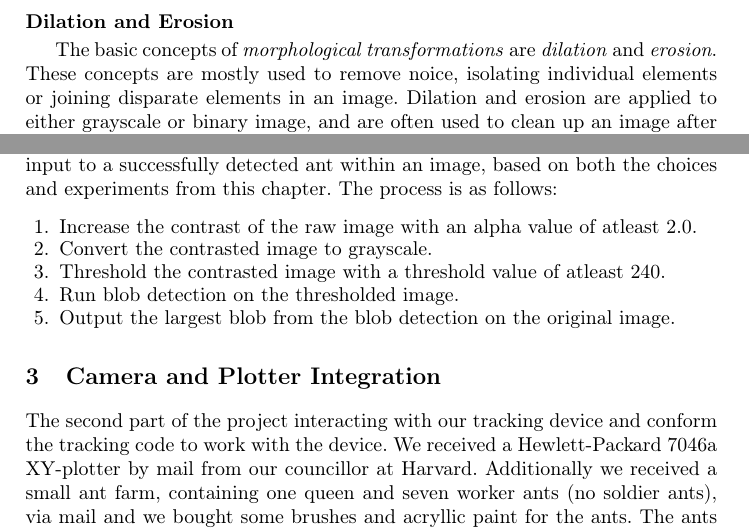
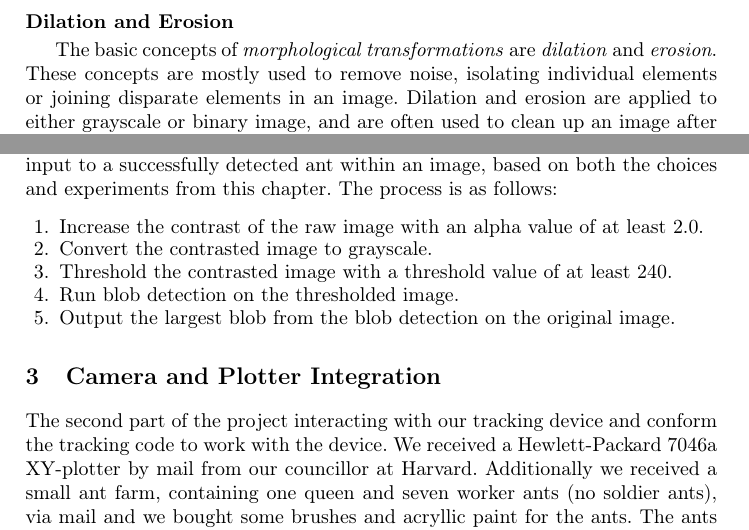
Before and after one commit to Aaes/TermiteTracker, a LaTeX thesis (Report/Report.tex, which reads Report/Tracking.tex): two parts of pages 11 and 20 of 37, joined at a grey line, cut so that both start at the same text. Compiled offline with pdfLaTeX.

Commit message:
Small typo corrections

```diff
--- a/Report/Tracking.tex
+++ b/Report/Tracking.tex
@@ -181,7 +181,7 @@ Using a range to specify a color instead will yield a much more satisfactory res
 % Angiv at dilating finder local optima, og at eroding finder local minima.
 % Angiv at de her metoder bliver brugt EFTER thresholding for at "rense" billedet. \\
 
-The basic concepts of \textit{morphological transformations} are \textit{dilation} and \textit{erosion}. These concepts are mostly used to remove noice, isolating individual elements or joining disparate elements in an image. Dilation and erosion are applied to either grayscale or binary image, and are often used to clean up an image after thresholding to make analysing the image easier. For example, when locating an ant, there might be many small light dots that make the ant hard to see, which can be much improved by using erosion or dilation depending on the image in question.\\
+The basic concepts of \textit{morphological transformations} are \textit{dilation} and \textit{erosion}. These concepts are mostly used to remove noise, isolating individual elements or joining disparate elements in an image. Dilation and erosion are applied to either grayscale or binary image, and are often used to clean up an image after thresholding to make analysing the image easier. For example, when locating an ant, there might be many small light dots that make the ant hard to see, which can be much improved by using erosion or dilation depending on the image in question.\\
 
 The way both erosion and dilation are applied to an image is by defining a kernel, denoted \textit{B}, that will be applied to an image (or part of an image), denoted \textit{A}. The kernel can be any shape or size, however it is often a square where the sides are uneven, e.g. 3x3, 5x5, 7x7 and so on. A kernel has an \textit{anchorpoint}, which is the pixel in A that erosion or dilation are applied on, and the result is stored in the corresponding point in the destination image, \textit{dst(i.j)}. Figure \ref{fig:kernel_ed} shows an example of a kernel and its anchorpoint in the center. \\
 
@@ -483,9 +483,9 @@ Considering the binary image \emph{d} from Figure \ref{fig:threshant} clearly sh
 Concluding this chapter we outline tho process of going from a raw image input to a successfully detected ant within an image, based on both the choices and experiments from this chapter. The process is as follows:
 
 \begin{enumerate}
-    \item Increase the contrast of the raw image with an alpha value of atleast 2.0.
+    \item Increase the contrast of the raw image with an alpha value of at least 2.0.
     \item Convert the contrasted image to grayscale.
-    \item Threshold the contrasted image with a threshold value of atleast 240.
+    \item Threshold the contrasted image with a threshold value of at least 240.
     \item Run blob detection on the thresholded image.
     \item Output the largest blob from the blob detection on the original image.
 \end{enumerate}
```
Also changed, not shown: Report/Report.tex (+2 -0 lines).
